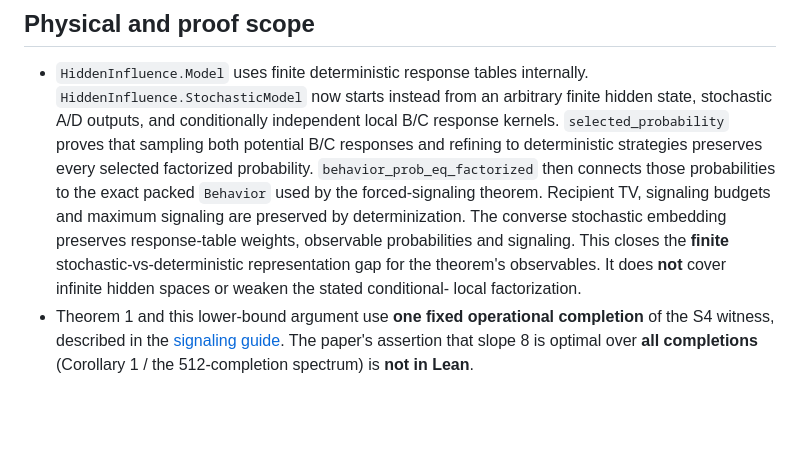
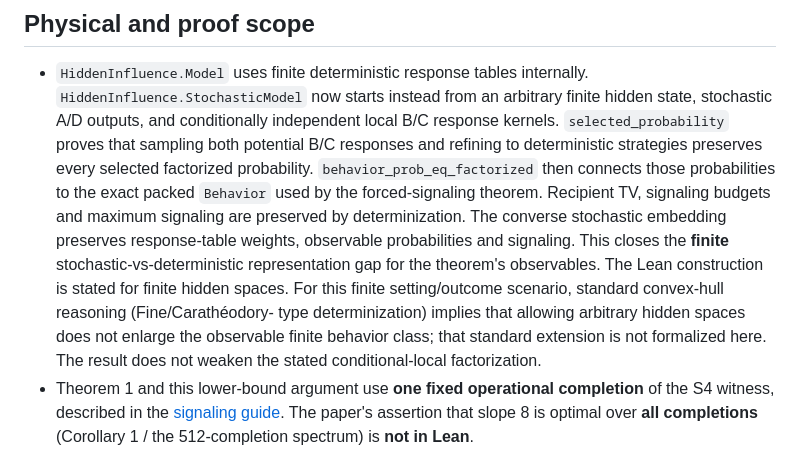
Before and after one commit to stevenwarejones/ontology-separation, a Markdown page: docs/research/FORCED_SIGNALING_THEOREM2.md, the part around the change. GitHub-like rendering; blank space fills up the shorter version.

Commit message:
Clarify infinite hidden-space scope

```diff
--- a/docs/research/FORCED_SIGNALING_THEOREM2.md
+++ b/docs/research/FORCED_SIGNALING_THEOREM2.md
@@ -23,8 +23,12 @@ It makes no novelty claim and has not been reviewed by a human domain expert.
   by determinization. The converse stochastic embedding preserves response-table
   weights, observable probabilities and signaling. This closes the **finite**
   stochastic-vs-deterministic representation gap for the theorem's observables.
-  It does **not** cover infinite hidden spaces or weaken the stated conditional-
-  local factorization.
+  The Lean construction is stated for finite hidden spaces. For this finite
+  setting/outcome scenario, standard convex-hull reasoning (Fine/Carathéodory-
+  type determinization) implies that allowing arbitrary hidden spaces does not
+  enlarge the observable finite behavior class; that standard extension is not
+  formalized here. The result does not weaken the stated conditional-local
+  factorization.
 - Theorem 1 and this lower-bound argument use **one fixed operational
   completion** of the S4 witness, described in the
   [signaling guide](../SIGNALING_GUIDE.md). The paper's assertion that slope 8
```
